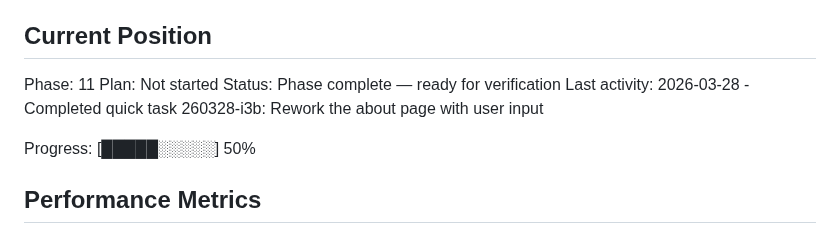
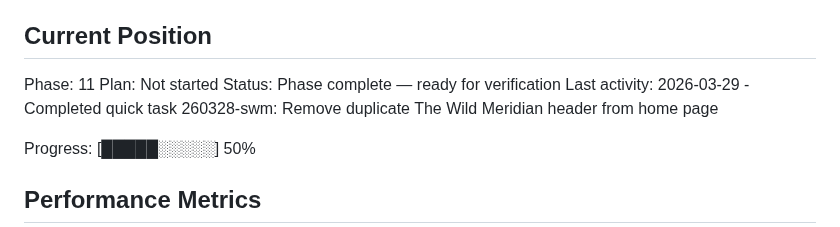
Before and after one commit to jared-wallace/website-go, a Markdown page: .planning/STATE.md, the part around the change. GitHub-like rendering.

Commit message:
docs(quick-260328-swm): Remove duplicate The Wild Meridian header from home page

```diff
--- a/.planning/STATE.md
+++ b/.planning/STATE.md
@@ -28,7 +28,7 @@ See: .planning/PROJECT.md (updated 2026-03-28)
 Phase: 11
 Plan: Not started
 Status: Phase complete — ready for verification
-Last activity: 2026-03-28 - Completed quick task 260328-i3b: Rework the about page with user input
+Last activity: 2026-03-29 - Completed quick task 260328-swm: Remove duplicate The Wild Meridian header from home page
 
 Progress: [█████░░░░░] 50%
 
```
Also changed, not shown: 1 other file.
